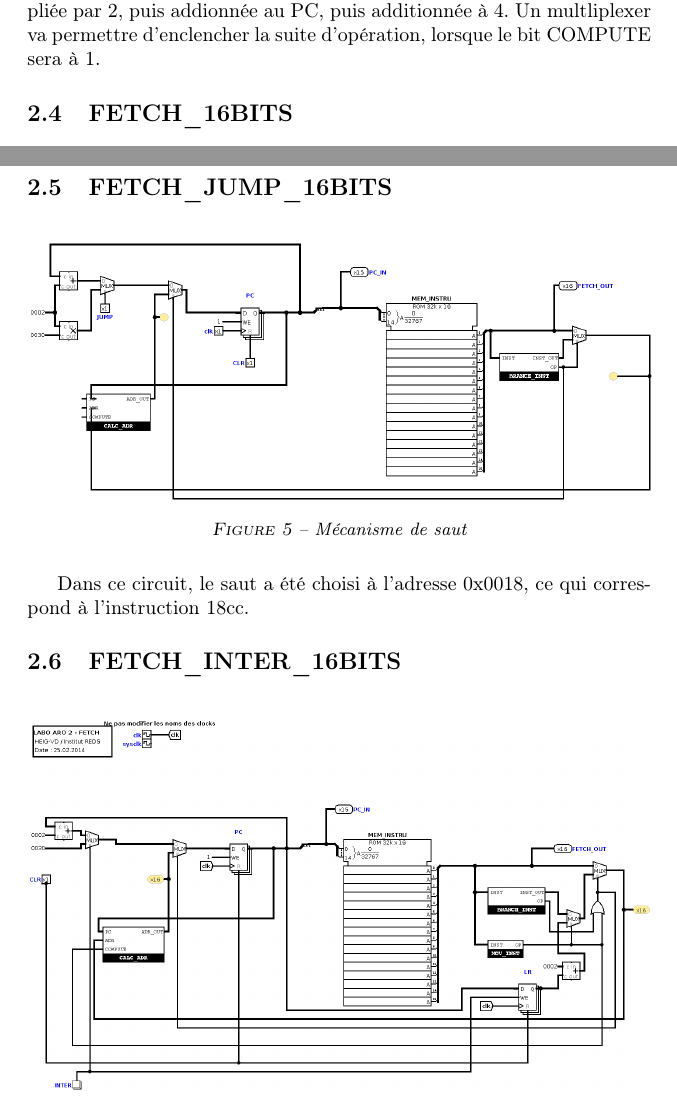
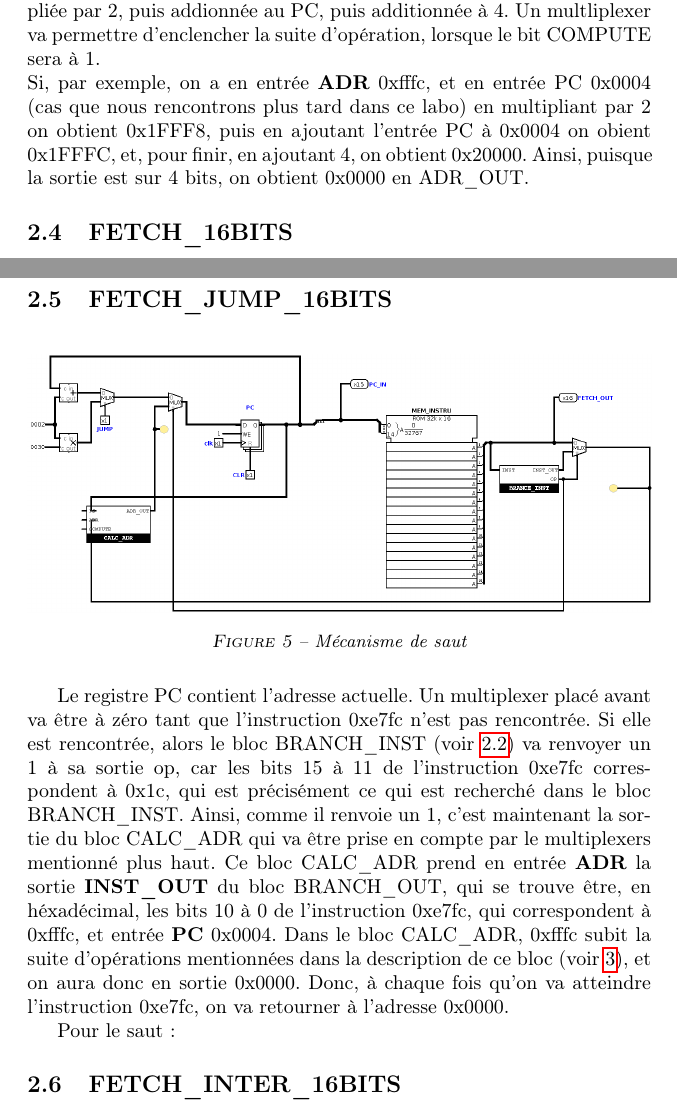
Before and after one commit to loi219/ARO2_labo1, a LaTeX document (rapport/labo1.tex): two parts of pages 4 and 5 of 5, joined at a grey line, cut so that both start at the same text. Compiled offline with pdfLaTeX.

Commit message:
ca avance

```diff
--- a/rapport/labo1.tex
+++ b/rapport/labo1.tex
@@ -206,6 +206,8 @@ Ensuite, nous effectuons le calcul avec un PC à $4$ et un INST\_OUT de 0xfffc:
 \end{itemize}
 \medskip
 Dans ce bloc, l'adresse fournie va subir 3 opérations. Elle va être multipliée par 2, puis addionnée au PC, puis additionnée à 4. Un multliplexer va permettre d'enclencher la suite d'opération, lorsque le bit COMPUTE sera à 1.
+\\
+Si, par exemple, on a en entrée \textbf{ADR} 0xfffc, et en entrée \text{PC} 0x0004 (cas que nous rencontrons plus tard dans ce labo) en multipliant par 2 on obtient 0x1FFF8, puis en ajoutant l'entrée PC à 0x0004 on obient 0x1FFFC, et, pour finir, en ajoutant 4, on obtient 0x20000. Ainsi, puisque la sortie est sur 4 bits, on obtient 0x0000 en \text{ADR\_OUT}.
 
 \subsection{FETCH\_16BITS}
 \begin{figure}[H]
@@ -235,7 +237,9 @@ Ce circuit permet de parcourir les adresses en mémoire. On a un register 16 bit
     \caption{Mécanisme de saut}
     \label{fetch_jump}
 \end{figure}
-Dans ce circuit, le saut a été choisi à l'adresse 0x0018, ce qui correspond à l'instruction 18cc.
+Le registre PC contient l'adresse actuelle. Un multiplexer placé avant va être à zéro tant que l'instruction 0xe7fc n'est pas rencontrée. Si elle est rencontrée, alors le bloc BRANCH\_INST (voir \ref{branchinst}) va renvoyer un 1 à sa sortie op, car les bits 15 à 11 de l'instruction 0xe7fc correspondent à 0x1c, qui est précisément ce qui est recherché dans le bloc BRANCH\_INST. Ainsi, comme il renvoie un 1, c'est maintenant la sortie du bloc CALC\_ADR qui va être prise en compte par le multiplexers mentionné plus haut. Ce bloc CALC\_ADR prend en entrée \textbf{ADR} la sortie \textbf{INST\_OUT} du bloc BRANCH\_OUT, qui se trouve être, en héxadécimal, les bits 10 à 0 de l'instruction 0xe7fc, qui correspondent à 0xfffc, et entrée \textbf{PC} 0x0004. Dans le bloc CALC\_ADR, 0xfffc subit la suite d'opérations mentionnées dans la description de ce bloc (voir \ref{bl_calc_adr}), et on aura donc en sortie 0x0000. Donc, à chaque fois qu'on va atteindre l'instruction 0xe7fc, on va retourner à l'adresse 0x0000.
+
+Pour le saut:
 \subsection{FETCH\_INTER\_16BITS}
 \begin{figure}[H]
     \centering
```
Also changed, not shown: rapport/labo1.tex (2 more changed lines).
